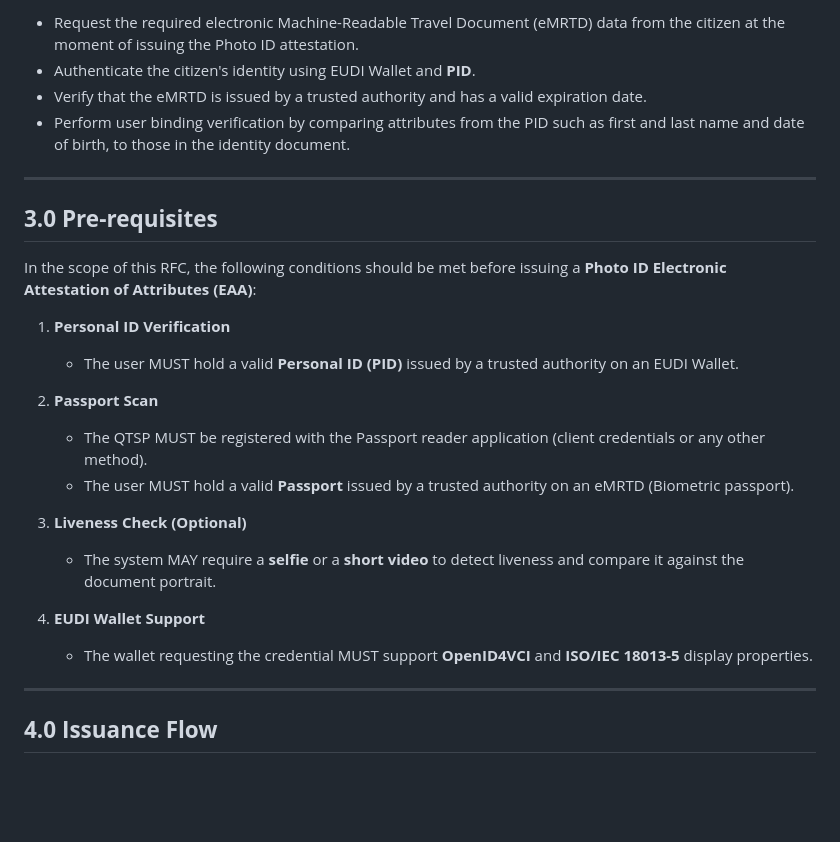
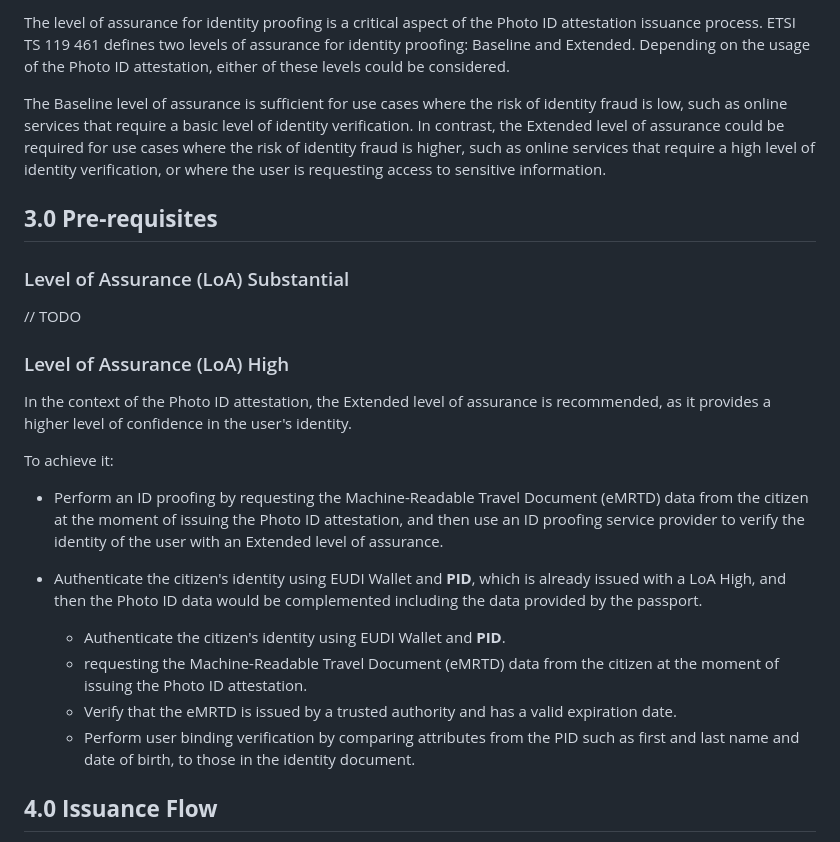
Before and after one commit to EWC-consortium/eudi-wallet-rfcs, a Markdown page: ewc-rfc013-issue-photoid.md, the part around the change printed below. GitHub-like rendering; blank space fills up the shorter version.

```diff
--- a/ewc-rfc013-issue-photoid.md
+++ b/ewc-rfc013-issue-photoid.md
@@ -68,29 +96,30 @@ In this RFC we will be focusing on the **scenario 2)**, where the QTSP will:
 
-- Request the required electronic Machine-Readable Travel Document (eMRTD) data from the citizen at the moment of issuing the Photo ID attestation.
-- Authenticate the citizen's identity using EUDI Wallet and **PID**.
-- Verify that the eMRTD is issued by a trusted authority and has a valid expiration date.
-- Perform user binding verification by comparing attributes from the PID such as first and last name and date of birth, to those in the identity document.
+The level of assurance for identity proofing is a critical aspect of the Photo ID attestation issuance process. ETSI TS 119 461 defines two levels of assurance for identity proofing: Baseline and Extended. Depending on the usage of the Photo ID attestation, either of these levels could be considered.
 
----
+The Baseline level of assurance is sufficient for use cases where the risk of identity fraud is low, such as online services that require a basic level of identity verification. In contrast, the Extended level of assurance could be required for use cases where the risk of identity fraud is higher, such as online services that require a high level of identity verification, or where the user is requesting access to sensitive information.
+
 
 ## **3.0 Pre-requisites**
 
-In the scope of this RFC, the following conditions should be met before issuing a **Photo ID Electronic Attestation of Attributes (EAA)**:
+### Level of Assurance (LoA) Substantial
 
-1. **Personal ID Verification**
-   - The user MUST hold a valid **Personal ID (PID)** issued by a trusted authority on an EUDI Wallet.
+// TODO
 
-2. **Passport Scan**
-   - The QTSP MUST be registered with the Passport reader application (client credentials or any other method).
-   - The user MUST hold a valid **Passport** issued by a trusted authority on an eMRTD (Biometric passport).
+### Level of Assurance (LoA) High
 
-3. **Liveness Check (Optional)**
-   - The system MAY require a **selfie** or a **short video** to detect liveness and compare it against the document portrait.
+In the context of the Photo ID attestation, the Extended level of assurance is recommended, as it provides a higher level of confidence in the user's identity.
 
-4. **EUDI Wallet Support**
-   - The wallet requesting the credential MUST support **OpenID4VCI** and **ISO/IEC 18013-5** display properties.
+To achieve it:
 
----
+- Perform an ID proofing by requesting the Machine-Readable Travel Document (eMRTD) data from the citizen at the moment of issuing the Photo ID attestation, and then use an ID proofing service provider to verify the identity of the user with an Extended level of assurance.
+
+- Authenticate the citizen's identity using EUDI Wallet and **PID**, which is already issued with a LoA High, and then the Photo ID data would be complemented including the data provided by the passport.
+
+  - Authenticate the citizen's identity using EUDI Wallet and **PID**.
+  - requesting the Machine-Readable Travel Document (eMRTD) data from the citizen at the moment of issuing the Photo ID attestation.
+  - Verify that the eMRTD is issued by a trusted authority and has a valid expiration date.
+  - Perform user binding verification by comparing attributes from the PID such as first and last name and date of birth, to those in the identity document.
+
 
 ## **4.0 Issuance Flow**
 
```
Also changed, not shown: other parts of ewc-rfc013-issue-photoid.md (+38 -10 lines), images/identity-data-collection-and-issuance.png (added).
